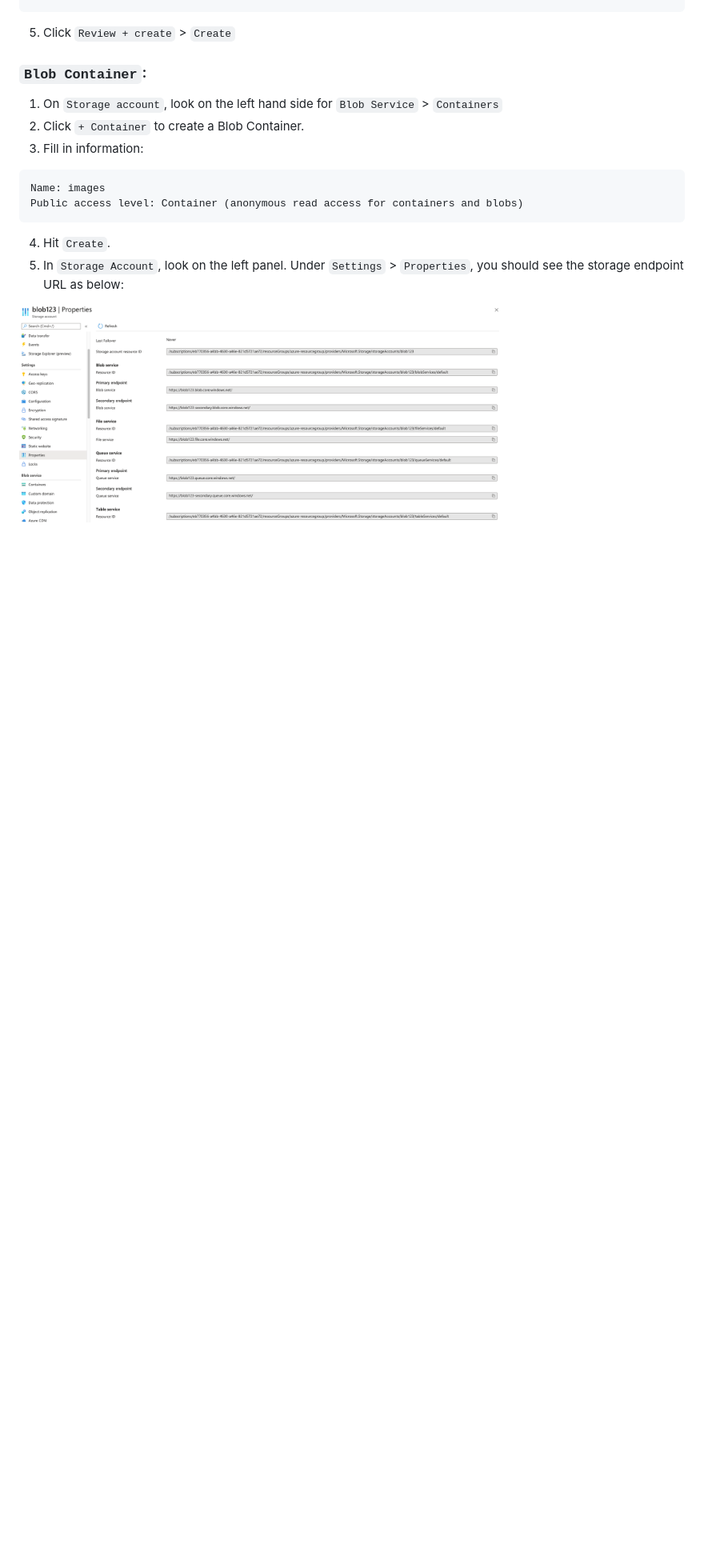
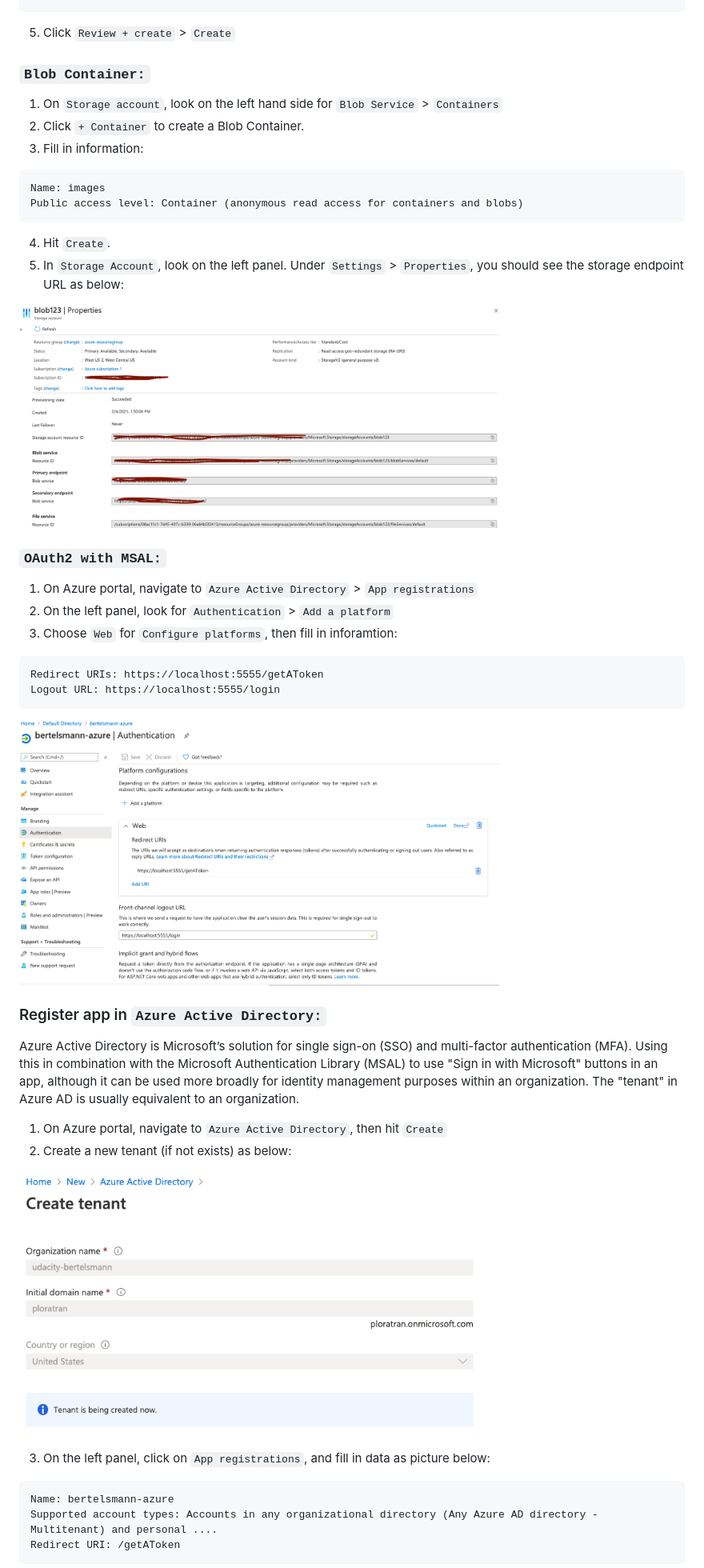
Before and after one commit to ploratran/AzureBlogPost, a Markdown page: README.md, the part around one of its changes. Shown at 80% size. GitHub-like rendering; pictures changed too: screenshots/blob-endpoint.png, screenshots/redirecturl.png (added), screenshots/tenant.png (added); blank space fills up the shorter version.

Commit message:
finish implement msal login/logout with update readme

````diff
--- a/README.md
+++ b/README.md
@@ -81,7 +82,7 @@ Blob storage:
 5. Click ```Review + create``` > ```Create```
 
 
-### ```Blob Container```:
+### ```Blob Container:```
 
 1. On ```Storage account```, look on the left hand side for ```Blob Service``` > ```Containers```
 2. Click ```+ Container``` to create a Blob Container.
@@ -95,3 +96,32 @@ Public access level: Container (anonymous read access for containers and blobs)
 
 <img src="screenshots/blob-endpoint.png" width="600" height="350">
 
+### ```OAuth2 with MSAL:```
+
+1. On Azure portal, navigate to ```Azure Active Directory``` > ```App registrations```
+2. On the left panel, look for ```Authentication``` > ```Add a platform```
+2. Choose ```Web``` for ```Configure platforms```, then fill in inforamtion:
+```
+Redirect URIs: https://localhost:5555/getAToken
+Logout URL: https://localhost:5555/login
+```
+
+<img src="screenshots/redirecturl.png" width="600" height="350">
+
+
+### Register app in ```Azure Active Directory:```
+
+Azure Active Directory is Microsoft’s solution for single sign-on (SSO) and multi-factor authentication (MFA). Using this in combination with the Microsoft Authentication Library (MSAL) to use "Sign in with Microsoft" buttons in an app, although it can be used more broadly for identity management purposes within an organization. The "tenant" in Azure AD is usually equivalent to an organization.
+
+1. On Azure portal, navigate to ```Azure Active Directory```, then hit ```Create```
+2. Create a new tenant (if not exists) as below:
+
+<img src="screenshots/tenant.png" width="600" height="350">
+
+3. On the left panel, click on ```App registrations```, and fill in data as picture below:
+```
+Name: bertelsmann-azure
+Supported account types: Accounts in any organizational directory (Any Azure AD directory - Multitenant) and personal ....
+Redirect URI: /getAToken
+```
+
````
Also changed, not shown: other parts of README.md (+30 -4 lines), screenshots/home.png (added), screenshots/post.png (added), screenshots/redirect-url.png (added), 10 other files.
